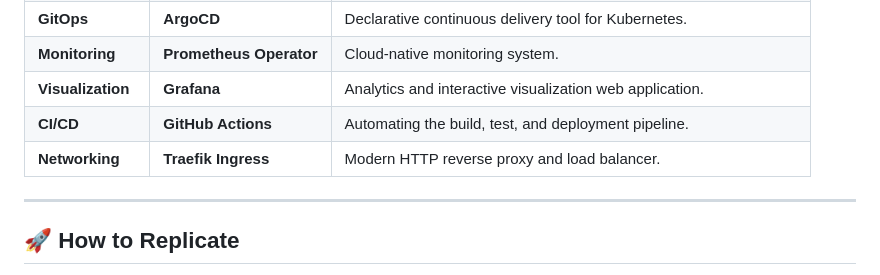
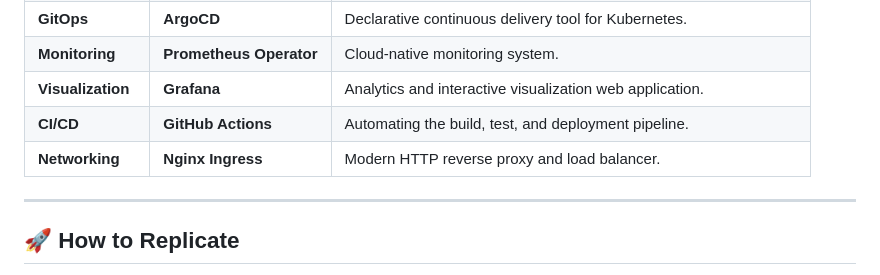
Before and after one commit to wmateusz1212-cell/k8s-homelab, a Markdown page: README.md, the part around the change. Rendered like a GitHub page.

```diff
--- a/README.md
+++ b/README.md
@@ -60,7 +60,7 @@ The system is designed to be resilient and automated. The flow of data and code
 | **Monitoring** | **Prometheus Operator** | Cloud-native monitoring system. |
 | **Visualization** | **Grafana** | Analytics and interactive visualization web application. |
 | **CI/CD** | **GitHub Actions** | Automating the build, test, and deployment pipeline. |
-| **Networking** | **Traefik Ingress** | Modern HTTP reverse proxy and load balancer. |
+| **Networking** | **Nginx Ingress** | Modern HTTP reverse proxy and load balancer. |
 
 ---
 
```
